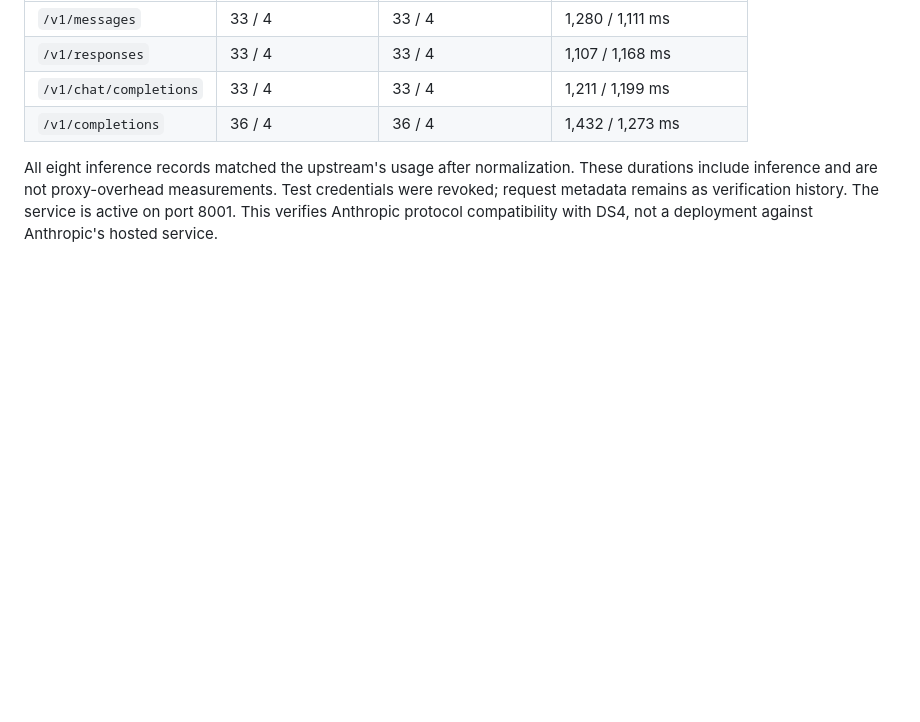
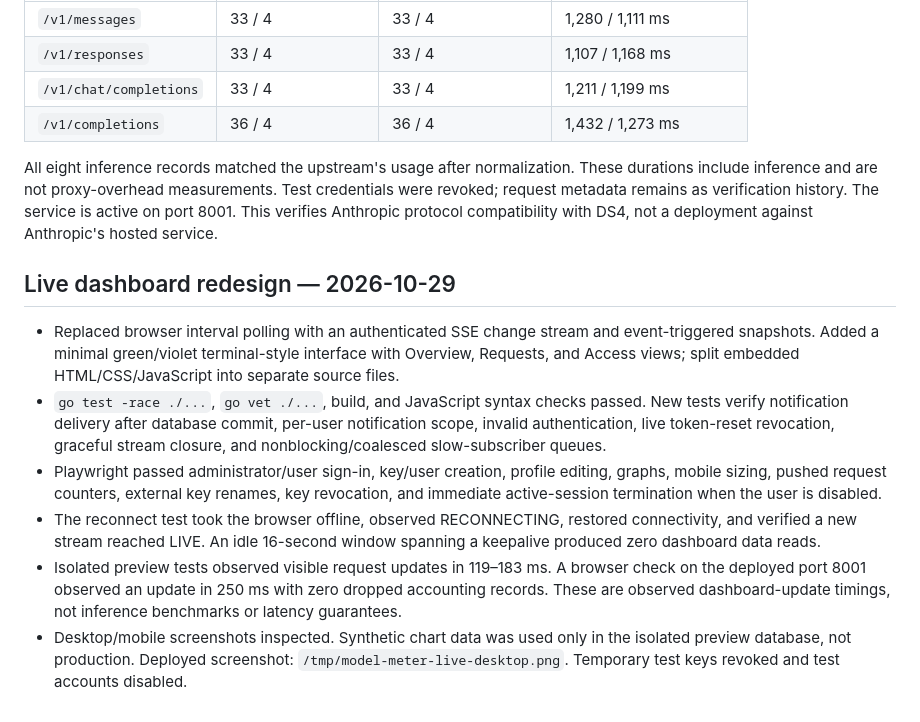
Before and after one commit to ukd1/model-meter, a Markdown page: TESTING.md, the part around the change. Rendered like a GitHub page; blank space fills up the shorter version.

Commit message:
Record live-update, reconnect, isolation, and deployment verification

```diff
--- a/TESTING.md
+++ b/TESTING.md
@@ -26,3 +26,12 @@ Inspected DS4's HTTP route dispatch and usage serializers. Added Anthropic Messa
 | `/v1/completions` | 36 / 4 | 36 / 4 | 1,432 / 1,273 ms |
 
 All eight inference records matched the upstream's usage after normalization. These durations include inference and are not proxy-overhead measurements. Test credentials were revoked; request metadata remains as verification history. The service is active on port 8001. This verifies Anthropic protocol compatibility with DS4, not a deployment against Anthropic's hosted service.
+
+## Live dashboard redesign — 2026-10-29
+
+- Replaced browser interval polling with an authenticated SSE change stream and event-triggered snapshots. Added a minimal green/violet terminal-style interface with Overview, Requests, and Access views; split embedded HTML/CSS/JavaScript into separate source files.
+- `go test -race ./...`, `go vet ./...`, build, and JavaScript syntax checks passed. New tests verify notification delivery after database commit, per-user notification scope, invalid authentication, live token-reset revocation, graceful stream closure, and nonblocking/coalesced slow-subscriber queues.
+- Playwright passed administrator/user sign-in, key/user creation, profile editing, graphs, mobile sizing, pushed request counters, external key renames, key revocation, and immediate active-session termination when the user is disabled.
+- The reconnect test took the browser offline, observed RECONNECTING, restored connectivity, and verified a new stream reached LIVE. An idle 16-second window spanning a keepalive produced zero dashboard data reads.
+- Isolated preview tests observed visible request updates in 119–183 ms. A browser check on the deployed port 8001 observed an update in 250 ms with zero dropped accounting records. These are observed dashboard-update timings, not inference benchmarks or latency guarantees.
+- Desktop/mobile screenshots inspected. Synthetic chart data was used only in the isolated preview database, not production. Deployed screenshot: `/tmp/model-meter-live-desktop.png`. Temporary test keys revoked and test accounts disabled.
```
